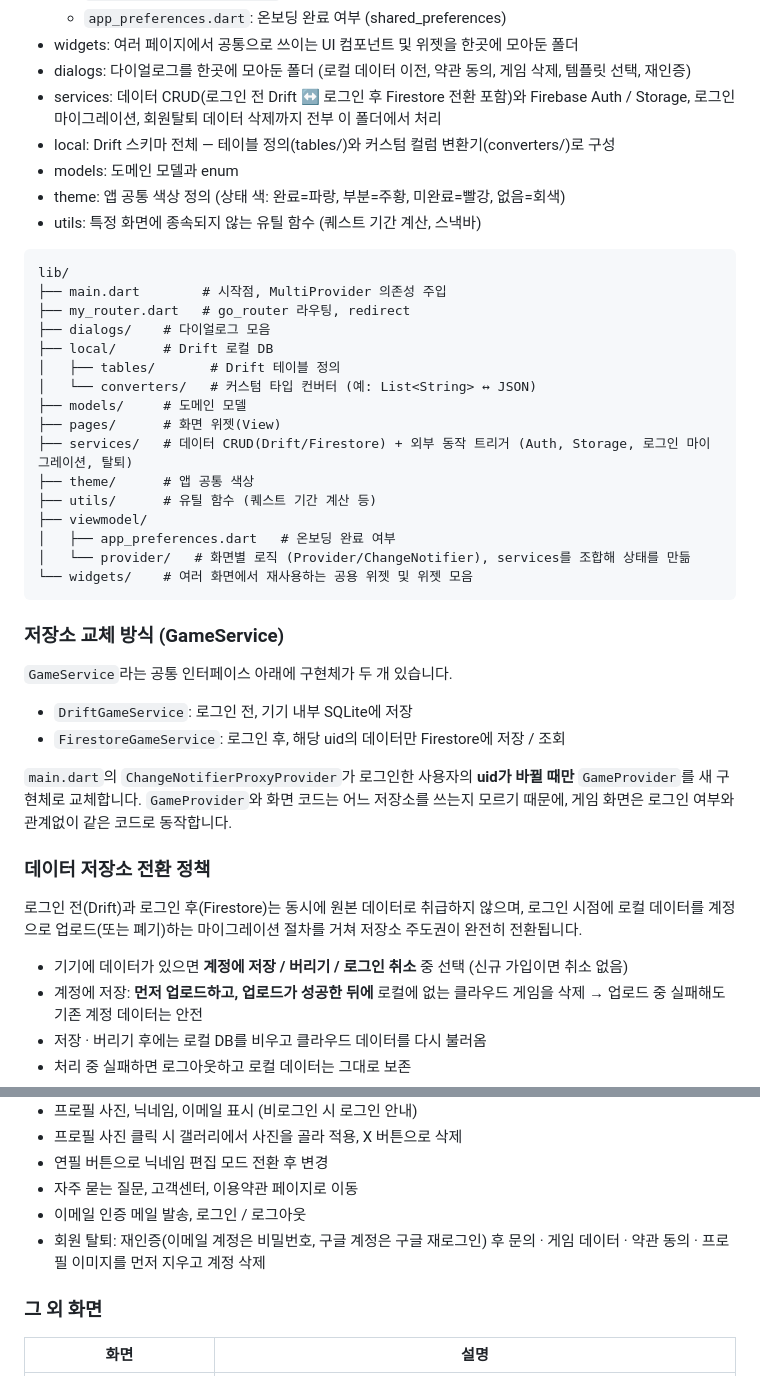
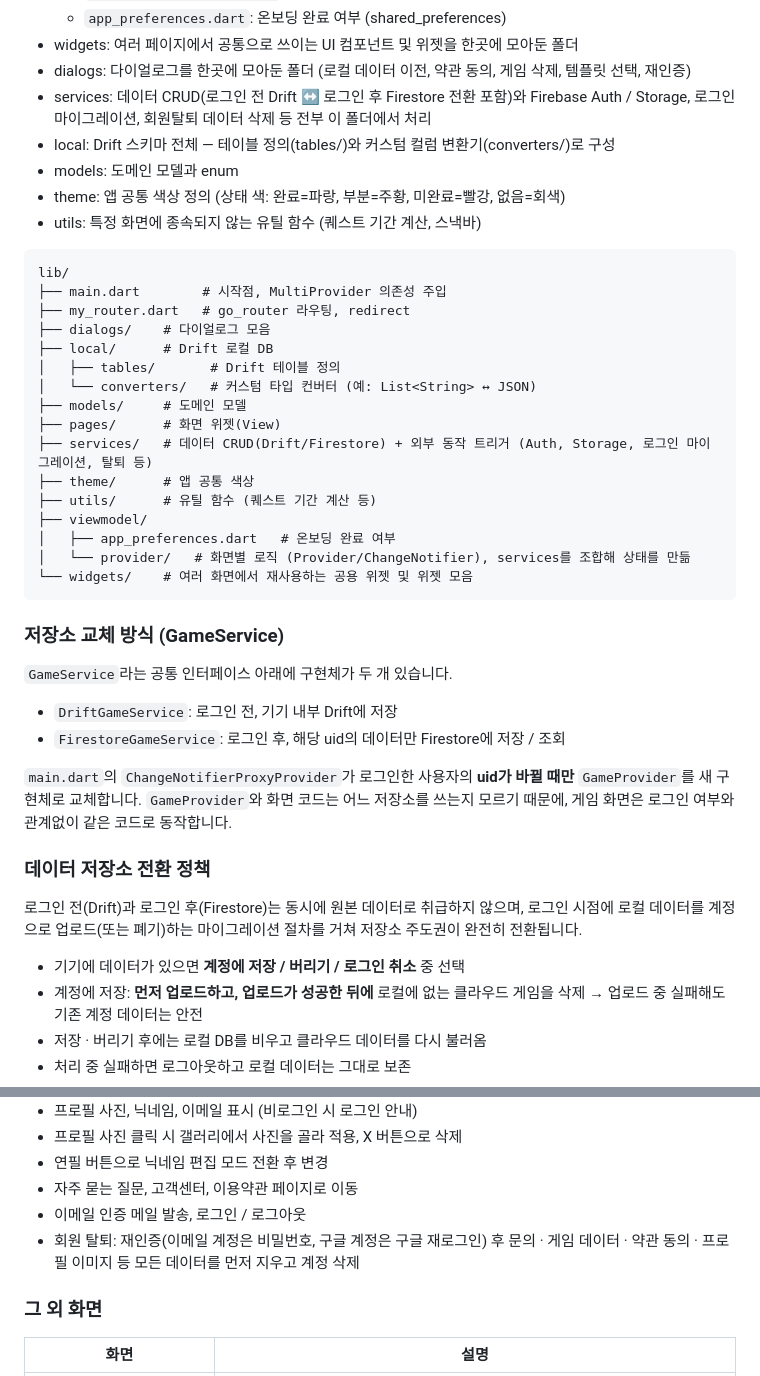
Before and after one commit to les020202/game_check_app, a Markdown page: README.md, 2 parts joined by grey strips. Drawn GitHub-style.

```diff
--- a/README.md
+++ b/README.md
@@ -65,7 +60,7 @@ Google 로그인의 `serverClientId`는 코드에 넣지 않고, `env.json` 파
   - `app_preferences.dart`: 온보딩 완료 여부 (shared_preferences)
 - widgets: 여러 페이지에서 공통으로 쓰이는 UI 컴포넌트 및 위젯을 한곳에 모아둔 폴더
 - dialogs: 다이얼로그를 한곳에 모아둔 폴더 (로컬 데이터 이전, 약관 동의, 게임 삭제, 템플릿 선택, 재인증)
-- services: 데이터 CRUD(로그인 전 Drift ↔ 로그인 후 Firestore 전환 포함)와 Firebase Auth / Storage, 로그인 마이그레이션, 회원탈퇴 데이터 삭제까지 전부 이 폴더에서 처리
+- services: 데이터 CRUD(로그인 전 Drift ↔ 로그인 후 Firestore 전환 포함)와 Firebase Auth / Storage, 로그인 마이그레이션, 회원탈퇴 데이터 삭제 등 전부 이 폴더에서 처리
 - local: Drift 스키마 전체 — 테이블 정의(tables/)와 커스텀 컬럼 변환기(converters/)로 구성
 - models: 도메인 모델과 enum
 - theme: 앱 공통 색상 정의 (상태 색: 완료=파랑, 부분=주황, 미완료=빨강, 없음=회색)
@@ -81,7 +76,7 @@ lib/
 │   └── converters/   # 커스텀 타입 컨버터 (예: List<String> ↔ JSON)
 ├── models/     # 도메인 모델
 ├── pages/      # 화면 위젯(View)
-├── services/   # 데이터 CRUD(Drift/Firestore) + 외부 동작 트리거 (Auth, Storage, 로그인 마이그레이션, 탈퇴)
+├── services/   # 데이터 CRUD(Drift/Firestore) + 외부 동작 트리거 (Auth, Storage, 로그인 마이그레이션, 탈퇴 등)
 ├── theme/      # 앱 공통 색상
 ├── utils/      # 유틸 함수 (퀘스트 기간 계산 등)
 ├── viewmodel/
@@ -94,7 +89,7 @@ lib/
 
 `GameService`라는 공통 인터페이스 아래에 구현체가 두 개 있습니다.
 
-- `DriftGameService`: 로그인 전, 기기 내부 SQLite에 저장
+- `DriftGameService`: 로그인 전, 기기 내부 Drift에 저장
 - `FirestoreGameService`: 로그인 후, 해당 uid의 데이터만 Firestore에 저장 / 조회
 
 `main.dart`의 `ChangeNotifierProxyProvider`가 로그인한 사용자의 **uid가 바뀔 때만** `GameProvider`를 새 구현체로 교체합니다. `GameProvider`와 화면 코드는 어느 저장소를 쓰는지 모르기 때문에, 게임 화면은 로그인 여부와 관계없이 같은 코드로 동작합니다.
@@ -103,7 +98,7 @@ lib/
 
 로그인 전(Drift)과 로그인 후(Firestore)는 동시에 원본 데이터로 취급하지 않으며, 로그인 시점에 로컬 데이터를 계정으로 업로드(또는 폐기)하는 마이그레이션 절차를 거쳐 저장소 주도권이 완전히 전환됩니다.
 
-- 기기에 데이터가 있으면 **계정에 저장 / 버리기 / 로그인 취소** 중 선택 (신규 가입이면 취소 없음)
+- 기기에 데이터가 있으면 **계정에 저장 / 버리기 / 로그인 취소** 중 선택
 - 계정에 저장: **먼저 업로드하고, 업로드가 성공한 뒤에** 로컬에 없는 클라우드 게임을 삭제 → 업로드 중 실패해도 기존 계정 데이터는 안전
 - 저장 · 버리기 후에는 로컬 DB를 비우고 클라우드 데이터를 다시 불러옴
 - 처리 중 실패하면 로그아웃하고 로컬 데이터는 그대로 보존
@@ -241,7 +236,7 @@ lib/
 - 연필 버튼으로 닉네임 편집 모드 전환 후 변경
 - 자주 묻는 질문, 고객센터, 이용약관 페이지로 이동
 - 이메일 인증 메일 발송, 로그인 / 로그아웃
-- 회원 탈퇴: 재인증(이메일 계정은 비밀번호, 구글 계정은 구글 재로그인) 후 문의 · 게임 데이터 · 약관 동의 · 프로필 이미지를 먼저 지우고 계정 삭제
+- 회원 탈퇴: 재인증(이메일 계정은 비밀번호, 구글 계정은 구글 재로그인) 후 문의 · 게임 데이터 · 약관 동의 · 프로필 이미지 등 모든 데이터를 먼저 지우고 계정 삭제
 
 ### 그 외 화면
 
```
Also changed, not shown: other parts of README.md (+2 -7 lines), docs/01-storage-switch-proxyprovider.md (+82 -14 lines), images/architecture.png, 2 other files.
